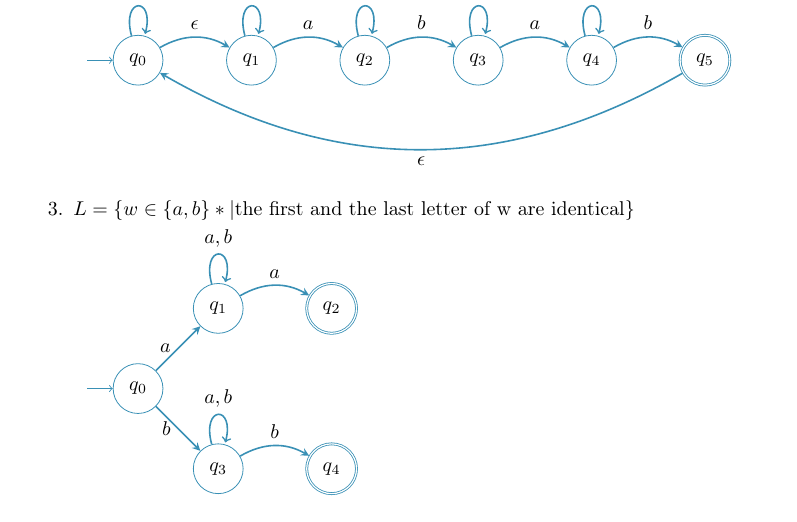
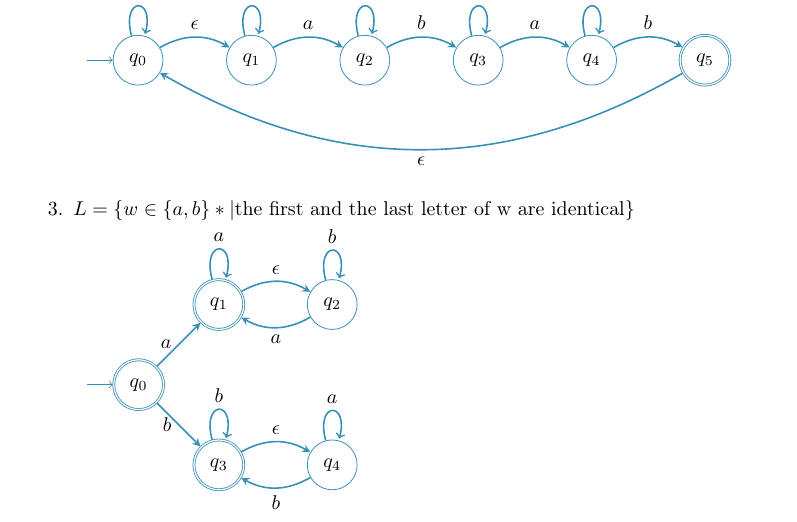
Before and after one commit to koaie/F29, a LaTeX document (F29LP/CW1.3/CW1_3.tex): part of page 2 of 7, cut so that both start at the same text. Compiled offline with pdfLaTeX.

Commit message:
(F29LP)[CW 1.3] q3.3 fixed

```diff
--- a/F29LP/CW1.3/CW1_3.tex
+++ b/F29LP/CW1.3/CW1_3.tex
@@ -129,36 +129,41 @@
             % State q0
             \node (q0) [state,
                 initial,
+                accepting,
                 initial text = {}] {$q_0$};
 
             % State q1
             \node (q1) [state,
+                accepting,
                 above right = of q0] {$q_1$};
 
             % State q2
             \node (q2) [state,
-                accepting,
                 right = of q1] {$q_2$};
 
 
             % State q1
             \node (q3) [state,
+                accepting,
                 below right = of q0] {$q_3$};
 
             % State q2
             \node (q4) [state,
-                accepting,
                 right = of q3] {$q_4$};
 
             % Arrows
             \path [-stealth, thick]
                 (q0) edge [left] node {$a$} (q1)
                 (q0) edge [left] node {$b$} (q3)
-                (q1) edge [bend left] node {$a$} (q2)
-                (q3) edge [bend left] node {$b$} (q4)
+                (q1) edge [bend left] node {$\epsilon$} (q2)
+                (q2) edge [bend left] node {$a$} (q1)
+                (q3) edge [bend left] node {$\epsilon$} (q4)
+                (q4) edge [bend left] node {$b$} (q3)
 
-                (q1) edge [loop above]  node {$a,b$}()
-                (q3) edge [loop above]  node {$a,b$}()
+                (q1) edge [loop above]  node {$a$}()
+                (q2) edge [loop above]  node {$b$}()
+                (q3) edge [loop above]  node {$b$}()
+                (q4) edge [loop above]  node {$a$}()
                 ;
             \end{tikzpicture}
     \end{enumerate}
```
Also changed, not shown: F29LP/CW1.3/CW1_3.pdf.
